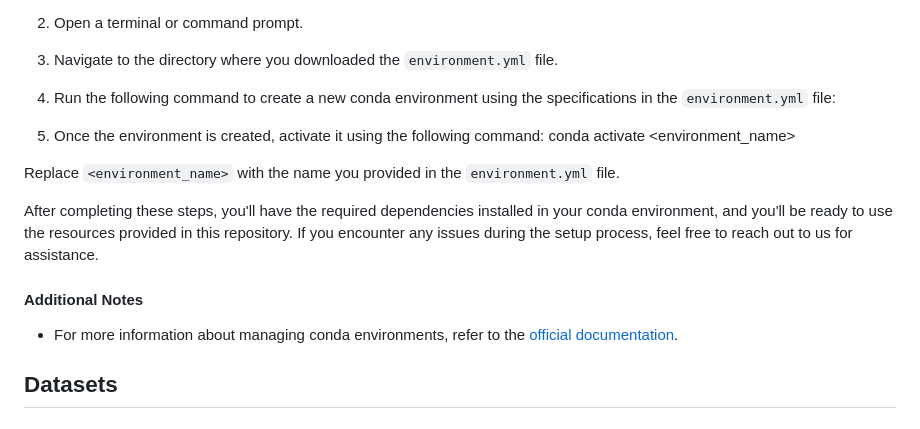
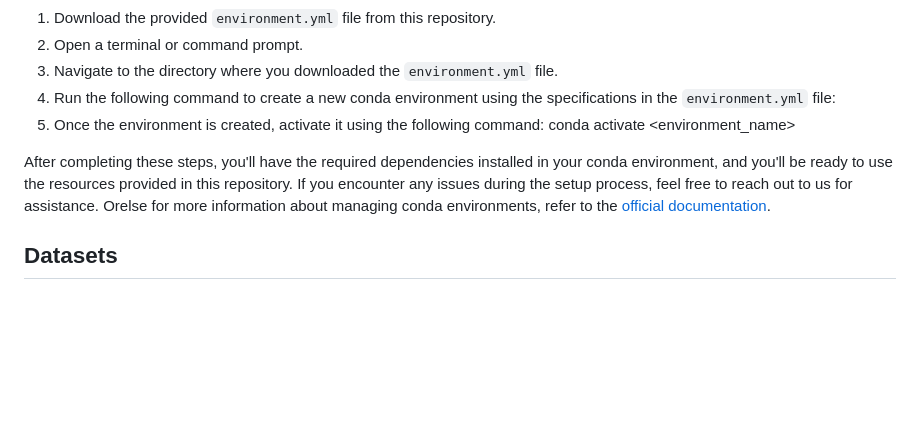
Before and after one commit to Narmilan-A/Remote-Weed-Detection, a Markdown page: README.md, the part around the change. Rendered like a GitHub page; blank space fills up the shorter version.

```diff
--- a/README.md
+++ b/README.md
@@ -44,16 +44,9 @@ Before using the resources and scripts in this repository, ensure that you have
 2. Open a terminal or command prompt.
 3. Navigate to the directory where you downloaded the `environment.yml` file.
 4. Run the following command to create a new conda environment using the specifications in the `environment.yml` file:
+5. Once the environment is created, activate it using the following command: conda activate <environment_name>
 
-5. Once the environment is created, activate it using the following command:
-conda activate <environment_name>
-
-Replace `<environment_name>` with the name you provided in the `environment.yml` file.
-
-After completing these steps, you'll have the required dependencies installed in your conda environment, and you'll be ready to use the resources provided in this repository. If you encounter any issues during the setup process, feel free to reach out to us for assistance.
-
-#### Additional Notes
-- For more information about managing conda environments, refer to the [official documentation](https://docs.conda.io/projects/conda/en/latest/user-guide/tasks/manage-environments.html).
+After completing these steps, you'll have the required dependencies installed in your conda environment, and you'll be ready to use the resources provided in this repository. If you encounter any issues during the setup process, feel free to reach out to us for assistance. Orelse for more information about managing conda environments, refer to the [official documentation](https://docs.conda.io/projects/conda/en/latest/user-guide/tasks/manage-environments.html).
 
 ## Datasets
 
```
